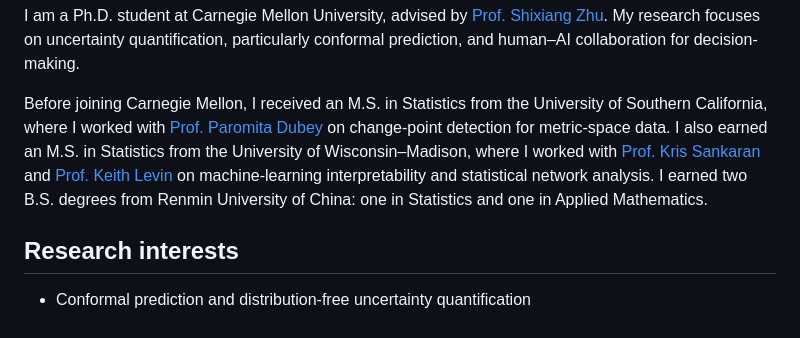
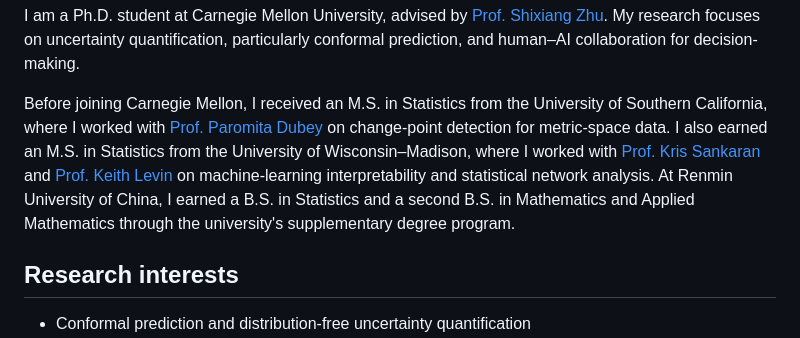
Before and after one commit to Minxing-Zheng/Minxing-Zheng.github.io, a Markdown page: _pages/about.md, the part around the change. Drawn GitHub-style.

Commit message:
Specify Renmin supplementary second degree

```diff
--- a/_pages/about.md
+++ b/_pages/about.md
@@ -11,7 +11,7 @@ redirect_from:
 
 I am a Ph.D. student at Carnegie Mellon University, advised by [Prof. Shixiang Zhu](https://www.andrew.cmu.edu/user/shixianz/). My research focuses on uncertainty quantification, particularly conformal prediction, and human–AI collaboration for decision-making.
 
-Before joining Carnegie Mellon, I received an M.S. in Statistics from the University of Southern California, where I worked with [Prof. Paromita Dubey](https://www.paromitadubey.com/) on change-point detection for metric-space data. I also earned an M.S. in Statistics from the University of Wisconsin–Madison, where I worked with [Prof. Kris Sankaran](https://krisrs1128.github.io/LSLab/_includes/team) and [Prof. Keith Levin](https://stat.wisc.edu/staff/levin-keith/) on machine-learning interpretability and statistical network analysis. I earned two B.S. degrees from Renmin University of China: one in Statistics and one in Applied Mathematics.
+Before joining Carnegie Mellon, I received an M.S. in Statistics from the University of Southern California, where I worked with [Prof. Paromita Dubey](https://www.paromitadubey.com/) on change-point detection for metric-space data. I also earned an M.S. in Statistics from the University of Wisconsin–Madison, where I worked with [Prof. Kris Sankaran](https://krisrs1128.github.io/LSLab/_includes/team) and [Prof. Keith Levin](https://stat.wisc.edu/staff/levin-keith/) on machine-learning interpretability and statistical network analysis. At Renmin University of China, I earned a B.S. in Statistics and a second B.S. in Mathematics and Applied Mathematics through the university's supplementary degree program.
 
 ## Research interests
 
```
Also changed, not shown: _pages/cv.md (+1 -1 lines).
